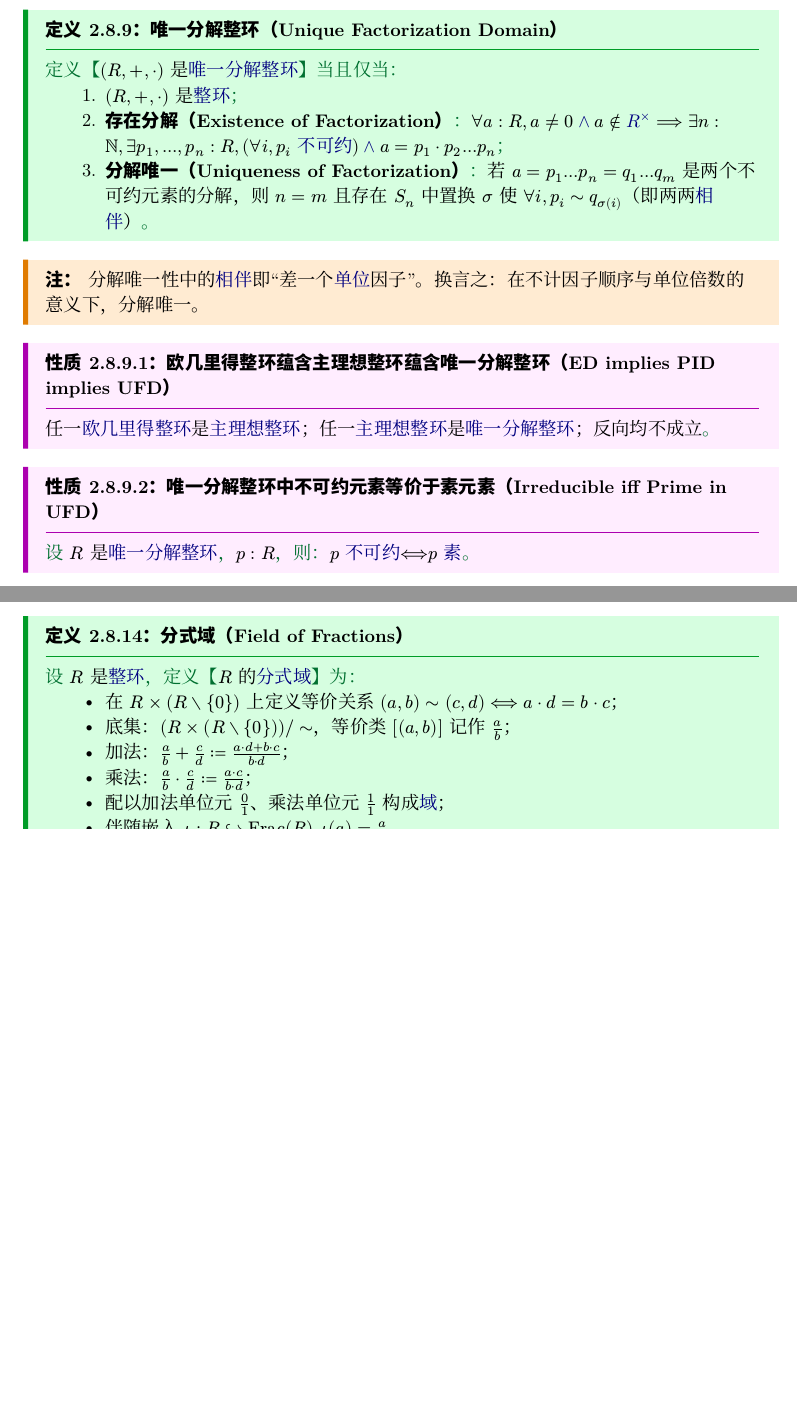
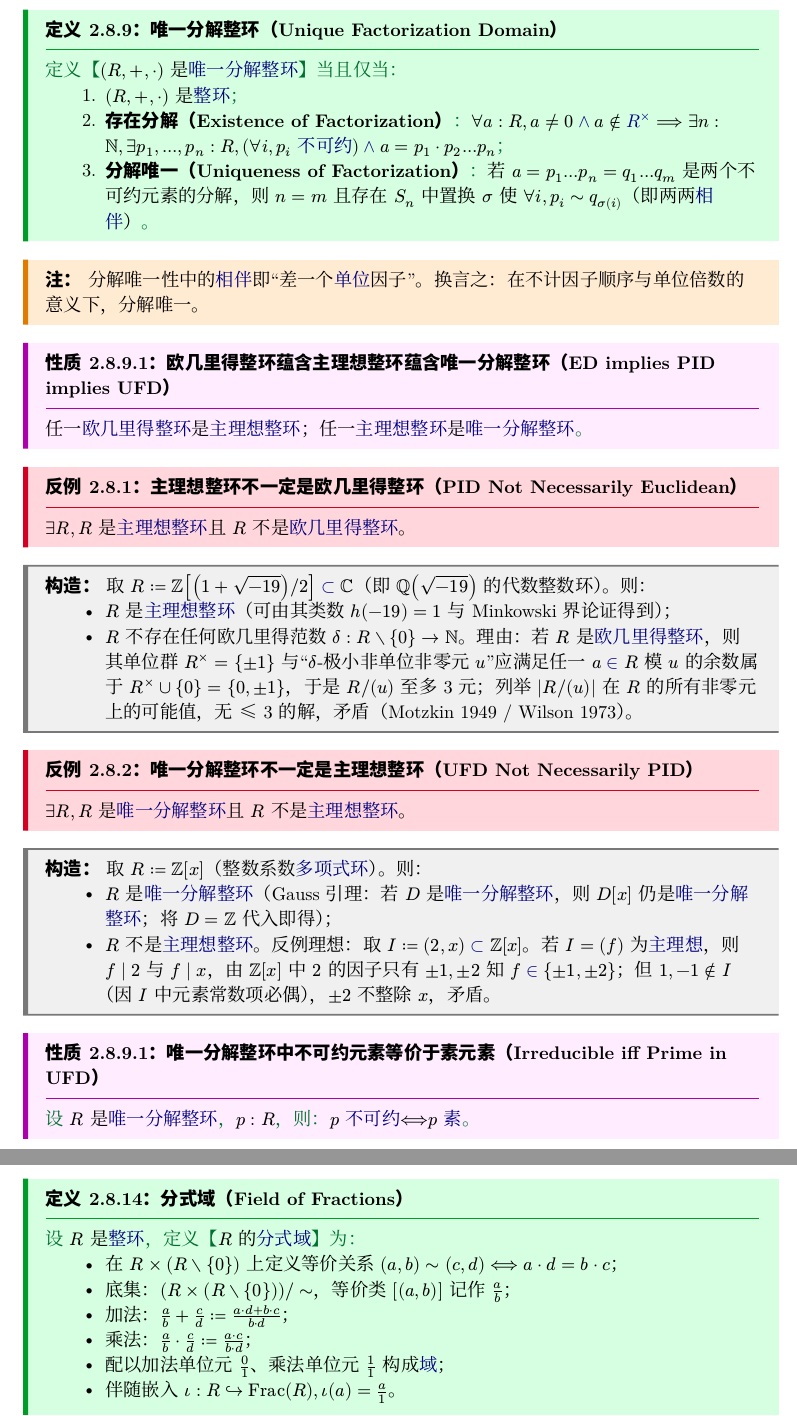
Before and after one commit to SJTU-AI4Math/Fulcrum-Notes-Typst, a Typst document (Mathematics/08-BasicAlgebra/main.typ): two parts of pages 16 and 17 of 19 before the commit and two parts of pages 16 and 18 of 19 after it, joined at a grey line, cut so that both start at the same text, the shorter picture padded with empty space. The pictures show the PDF file Mathematics/08-BasicAlgebra/main.pdf that the author committed with the source.

Commit message:
refactor(08-BasicAlgebra): 拆 ED⇒PID⇒UFD 反向为独立反例 + 构造
性质条目 "ED ⇒ PID ⇒ UFD" 原结论包含一句"反向均不成立", 含蓄掉了反例。
按猫猫意见 (2026-06-18):
  - 性质条目只保留正向蕴含 (ED ⇒ PID ⇒ UFD), 去掉"反向均不成立"。
  - 反向拆成两个 #反例条目 + 两个 #构造条目:
    * 反例 2.8.1 PID 不一定是 ED: ∃R, R 是 PID ∧ ¬ ED (仅存在量词, 不给构造)
      构造: ℤ[(1+√-19)/2] (类数 1 给出 PID; Motzkin-Wilson 论证给出 ¬ ED)
    * 反例 2.8.2 UFD 不一定是 PID: ∃R, R 是 UFD ∧ ¬ PID
      构造: ℤ[x] (Gauss 引理给出 UFD; (2,x) 非主理想给出 ¬ PID)

反例 + 构造范式: 反例只陈述 ∃-命题不给构造, 构造单独陈述目击者。

杂项: 7 gate 全过 (Gate 4 改为 warning, 因为 #构造条目 在反例-构造模式下是
合法用法; 工具与 SKILL 同步更新)。

```diff
--- a/Mathematics/08-BasicAlgebra/main.typ
+++ b/Mathematics/08-BasicAlgebra/main.typ
@@ -1255,9 +1255,30 @@
 
 #性质条目("欧几里得整环蕴含主理想整环蕴含唯一分解整环", "ED implies PID implies UFD")[
   #定理子句(
-    结论: [任一#欧几里得整环;是#主理想整环；任一#主理想整环;是#唯一分解整环；反向均不成立],
-  )
-]
+    结论: [任一#欧几里得整环;是#主理想整环；任一#主理想整环;是#唯一分解整环],
+  )
+]
+
+#反例条目("主理想整环不一定是欧几里得整环", "PID Not Necessarily Euclidean", uuid: "PIDNotEuclidean")[
+  $exists R, R$ 是#主理想整环;且 $R$ 不是#欧几里得整环。
+]
+
+#构造条目("PID 不是 ED 的反例：$bb(Z)[(1 + sqrt(-19)) slash 2]$", "Construction: $bb(Z)[(1 + sqrt(-19)) slash 2]$", uuid: "PIDNotEuclideanConstruction")[
+  取 $R := bb(Z)[(1 + sqrt(-19)) slash 2] subset bb(C)$（即 $bb(Q)(sqrt(-19))$ 的代数整数环）。则：
+  - $R$ 是#主理想整环（可由其类数 $h(-19) = 1$ 与 Minkowski 界论证得到）；
+  - $R$ 不存在任何欧几里得范数 $delta : R without {0} -> bb(N)$。理由：若 $R$ 是#欧几里得整环，则其单位群 $R^times = {plus.minus 1}$ 与"$delta$-极小非单位非零元 $u$"应满足任一 $a in R$ 模 $u$ 的余数属于 $R^times union {0} = {0, plus.minus 1}$，于是 $R slash (u)$ 至多 3 元；列举 $|R slash (u)|$ 在 $R$ 的所有非零元上的可能值，无 ≤ 3 的解，矛盾（Motzkin 1949 / Wilson 1973）。
+]
+
+#反例条目("唯一分解整环不一定是主理想整环", "UFD Not Necessarily PID", uuid: "UFDNotPID")[
+  $exists R, R$ 是#唯一分解整环;且 $R$ 不是#主理想整环。
+]
+
+#构造条目("UFD 不是 PID 的反例：$bb(Z)[x]$", "Construction: $bb(Z)[x]$", uuid: "UFDNotPIDConstruction")[
+  取 $R := bb(Z)[x]$（整数系数#多项式环）。则：
+  - $R$ 是#唯一分解整环（Gauss 引理：若 $D$ 是#唯一分解整环，则 $D[x]$ 仍是#唯一分解整环；将 $D = bb(Z)$ 代入即得）；
+  - $R$ 不是#主理想整环。反例理想：取 $I := (2, x) subset bb(Z)[x]$。若 $I = (f)$ 为#主理想，则 $f divides 2$ 与 $f divides x$，由 $bb(Z)[x]$ 中 $2$ 的因子只有 $plus.minus 1, plus.minus 2$ 知 $f in {plus.minus 1, plus.minus 2}$；但 $1, -1 in.not I$（因 $I$ 中元素常数项必偶），$plus.minus 2$ 不整除 $x$，矛盾。
+]
+
 
 #性质条目("唯一分解整环中不可约元素等价于素元素", "Irreducible iff Prime in UFD")[
   #定理子句(
```
Also changed, not shown: Mathematics/08-BasicAlgebra/main.pdf.
